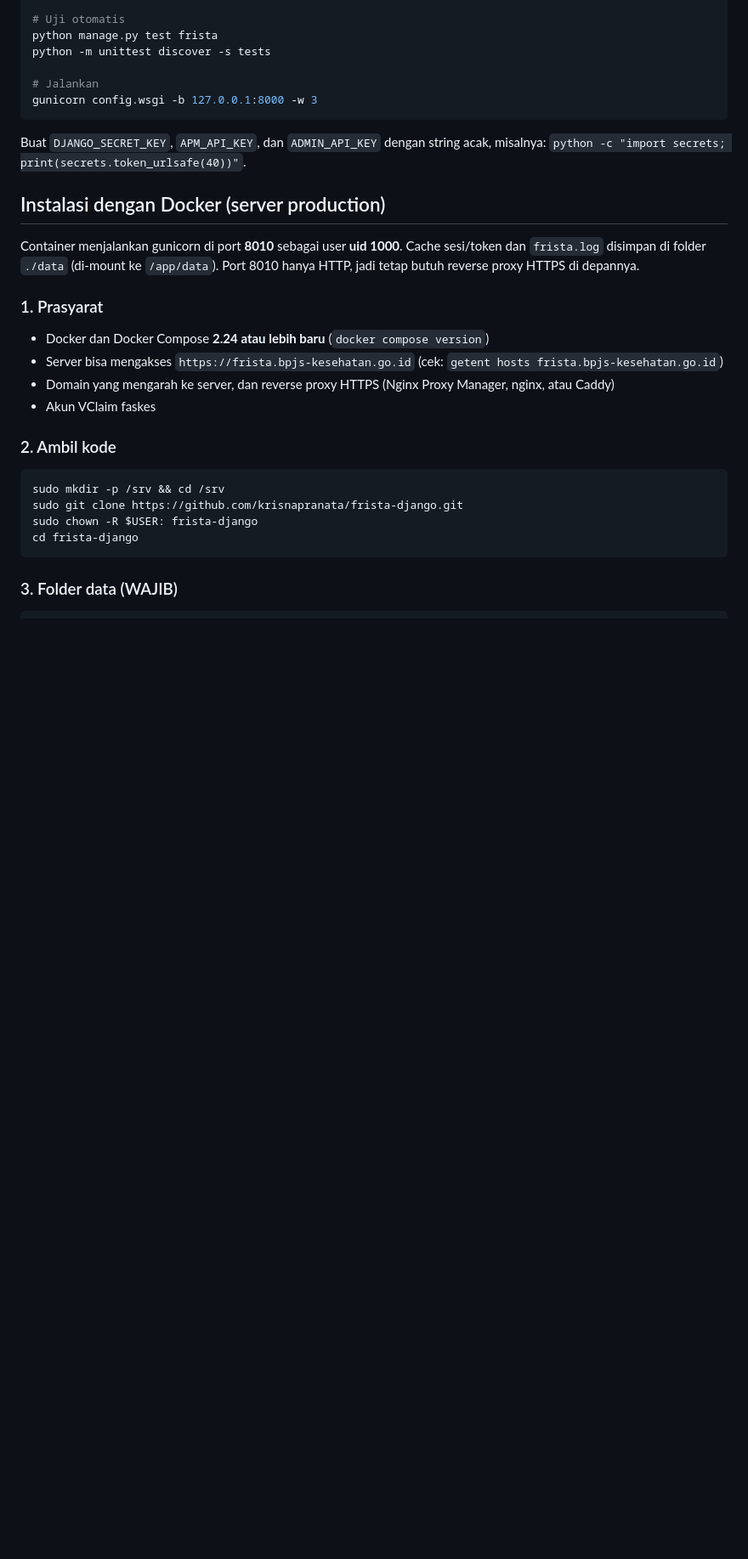
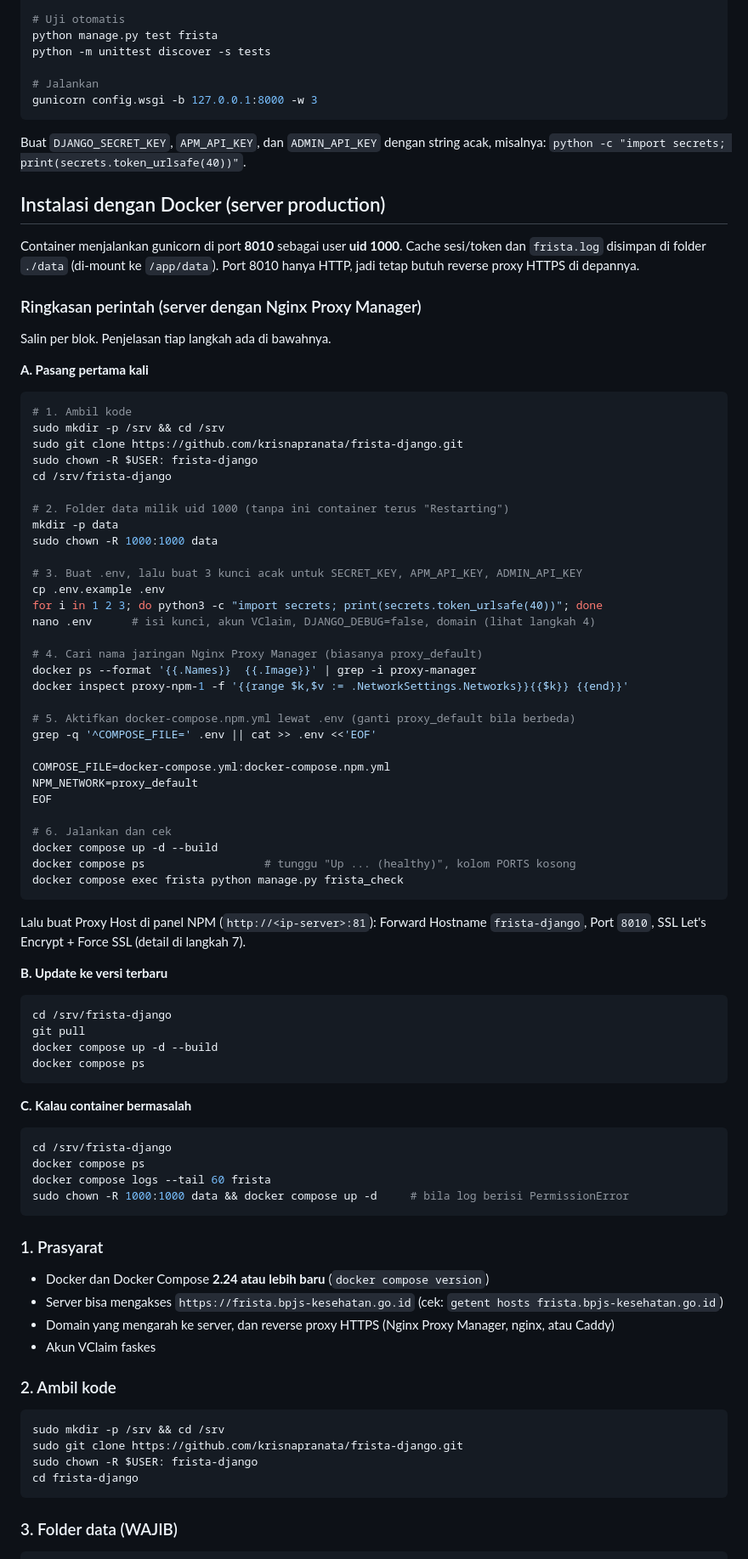
Before and after one commit to krisnapranata/frista-django, a Markdown page: README.md, the part around the change. Shown at 85% size. Rendered like a GitHub page; blank space fills up the shorter version.

Commit message:
README: ringkasan perintah copy-paste untuk install, update, dan troubleshooting Docker
Co-Authored-By: Claude Opus 5.5 <noreply@anthropic.com>

````diff
--- a/README.md
+++ b/README.md
@@ -89,6 +89,66 @@ Buat `DJANGO_SECRET_KEY`, `APM_API_KEY`, dan `ADMIN_API_KEY` dengan string acak,
 Container menjalankan gunicorn di port **8010** sebagai user **uid 1000**. Cache sesi/token
 dan `frista.log` disimpan di folder `./data` (di-mount ke `/app/data`). Port 8010 hanya HTTP,
 jadi tetap butuh reverse proxy HTTPS di depannya.
+
+### Ringkasan perintah (server dengan Nginx Proxy Manager)
+
+Salin per blok. Penjelasan tiap langkah ada di bawahnya.
+
+**A. Pasang pertama kali**
+
+```bash
+# 1. Ambil kode
+sudo mkdir -p /srv && cd /srv
+sudo git clone https://github.com/krisnapranata/frista-django.git
+sudo chown -R $USER: frista-django
+cd /srv/frista-django
+
+# 2. Folder data milik uid 1000 (tanpa ini container terus "Restarting")
+mkdir -p data
+sudo chown -R 1000:1000 data
+
+# 3. Buat .env, lalu buat 3 kunci acak untuk SECRET_KEY, APM_API_KEY, ADMIN_API_KEY
+cp .env.example .env
+for i in 1 2 3; do python3 -c "import secrets; print(secrets.token_urlsafe(40))"; done
+nano .env      # isi kunci, akun VClaim, DJANGO_DEBUG=false, domain (lihat langkah 4)
+
+# 4. Cari nama jaringan Nginx Proxy Manager (biasanya proxy_default)
+docker ps --format '{{.Names}}  {{.Image}}' | grep -i proxy-manager
+docker inspect proxy-npm-1 -f '{{range $k,$v := .NetworkSettings.Networks}}{{$k}} {{end}}'
+
+# 5. Aktifkan docker-compose.npm.yml lewat .env (ganti proxy_default bila berbeda)
+grep -q '^COMPOSE_FILE=' .env || cat >> .env <<'EOF'
+
+COMPOSE_FILE=docker-compose.yml:docker-compose.npm.yml
+NPM_NETWORK=proxy_default
+EOF
+
+# 6. Jalankan dan cek
+docker compose up -d --build
+docker compose ps                  # tunggu "Up ... (healthy)", kolom PORTS kosong
+docker compose exec frista python manage.py frista_check
+```
+
+Lalu buat Proxy Host di panel NPM (`http://<ip-server>:81`): Forward Hostname `frista-django`,
+Port `8010`, SSL Let's Encrypt + Force SSL (detail di langkah 7).
+
+**B. Update ke versi terbaru**
+
+```bash
+cd /srv/frista-django
+git pull
+docker compose up -d --build
+docker compose ps
+```
+
+**C. Kalau container bermasalah**
+
+```bash
+cd /srv/frista-django
+docker compose ps
+docker compose logs --tail 60 frista
+sudo chown -R 1000:1000 data && docker compose up -d     # bila log berisi PermissionError
+```
 
 ### 1. Prasyarat
 
````
